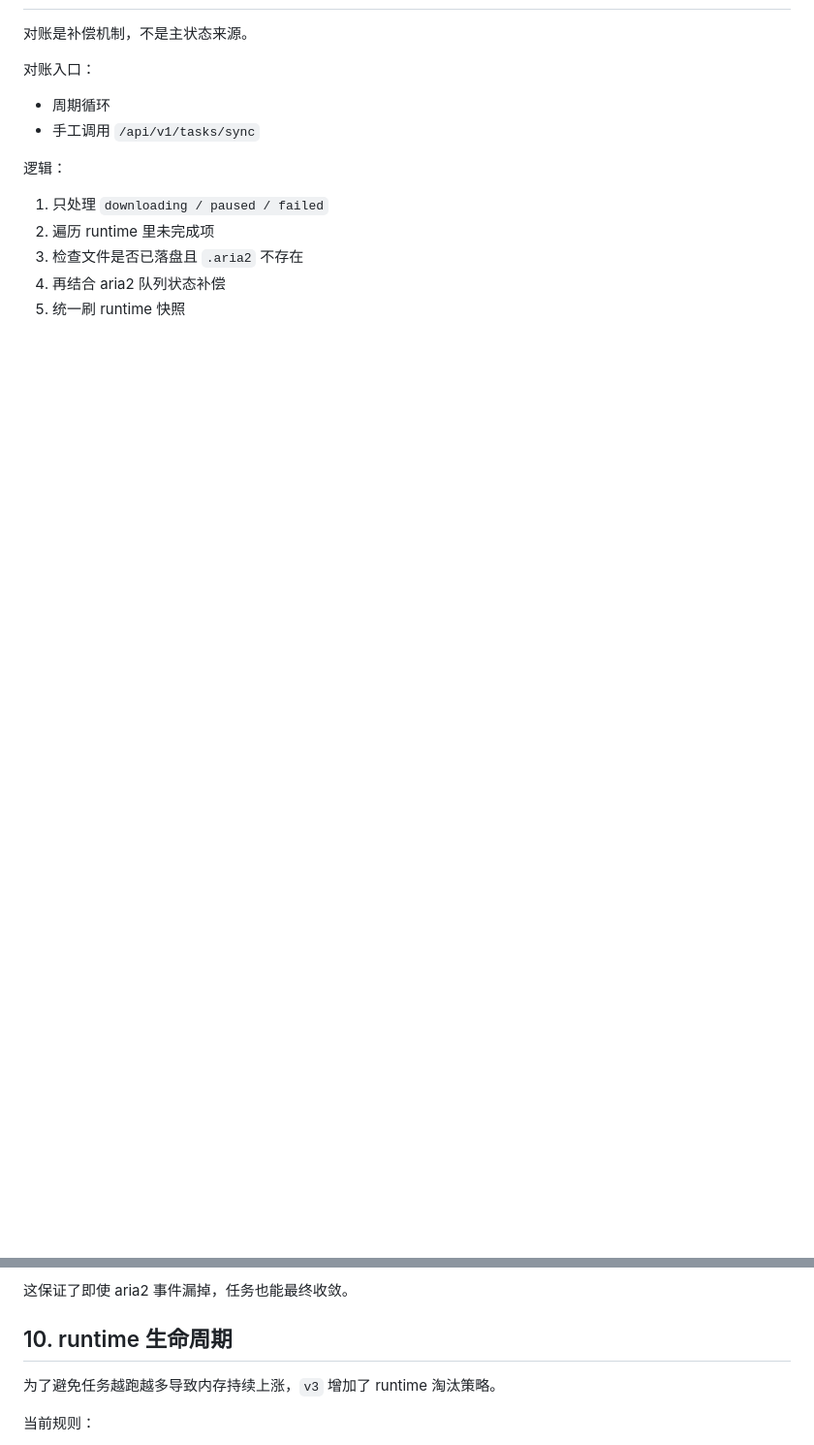
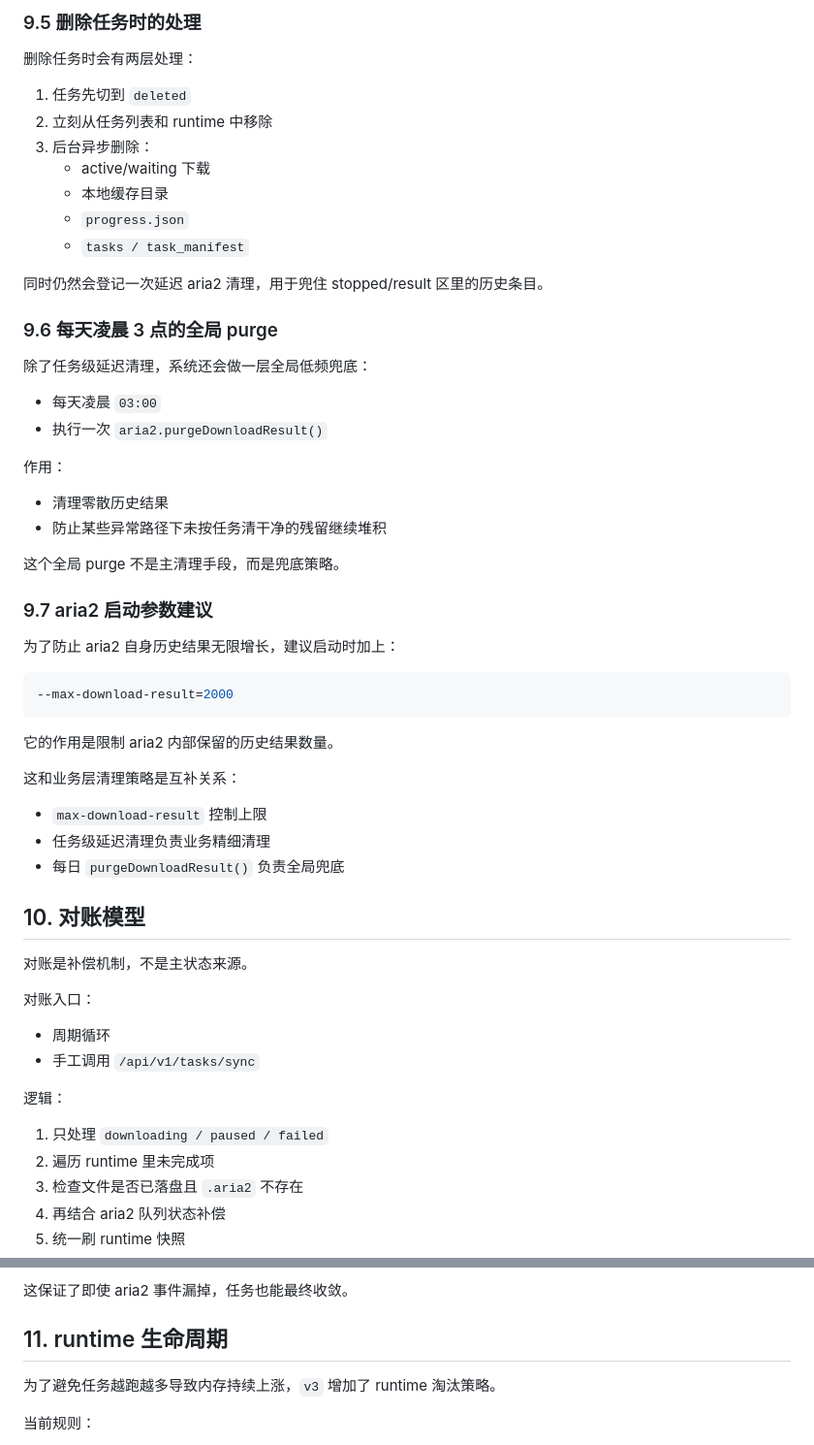
Before and after one commit to yf718/hls-accelerator, a Markdown page: V3下载任务轻量架构说明.md, 2 parts joined by grey strips. Shown at 97% size. GitHub-like rendering; blank space fills up the shorter version.

Commit message:
docs: document aria2 cleanup strategy in v3 guide

````diff
--- a/V3下载任务轻量架构说明.md
+++ b/V3下载任务轻量架构说明.md
@@ -218,3 +293,48 @@ aria2 事件通过通知通道进入 `progressNotificationWorker()`。
+### 9.5 删除任务时的处理
+
+删除任务时会有两层处理：
+
+1. 任务先切到 `deleted`
+2. 立刻从任务列表和 runtime 中移除
+3. 后台异步删除：
+   - active/waiting 下载
+   - 本地缓存目录
+   - `progress.json`
+   - `tasks / task_manifest`
+
+同时仍然会登记一次延迟 aria2 清理，用于兜住 stopped/result 区里的历史条目。
+
+### 9.6 每天凌晨 3 点的全局 purge
+
+除了任务级延迟清理，系统还会做一层全局低频兜底：
+
+- 每天凌晨 `03:00`
+- 执行一次 `aria2.purgeDownloadResult()`
+
+作用：
+
+- 清理零散历史结果
+- 防止某些异常路径下未按任务清干净的残留继续堆积
+
+这个全局 purge 不是主清理手段，而是兜底策略。
+
+### 9.7 aria2 启动参数建议
+
+为了防止 aria2 自身历史结果无限增长，建议启动时加上：
+
+```bash
+--max-download-result=2000
+```
+
+它的作用是限制 aria2 内部保留的历史结果数量。
+
+这和业务层清理策略是互补关系：
+
+- `max-download-result` 控制上限
+- 任务级延迟清理负责业务精细清理
+- 每日 `purgeDownloadResult()` 负责全局兜底
+
+## 10. 对账模型
 
 对账是补偿机制，不是主状态来源。
 
@@ -233,7 +353,7 @@ aria2 事件通过通知通道进入 `progressNotificationWorker()`。
 
 这保证了即使 aria2 事件漏掉，任务也能最终收敛。
 
-## 10. runtime 生命周期
+## 11. runtime 生命周期
 
 为了避免任务越跑越多导致内存持续上涨，`v3` 增加了 runtime 淘汰策略。
 
````
Also changed, not shown: other parts of V3下载任务轻量架构说明.md (+89 -10 lines).
